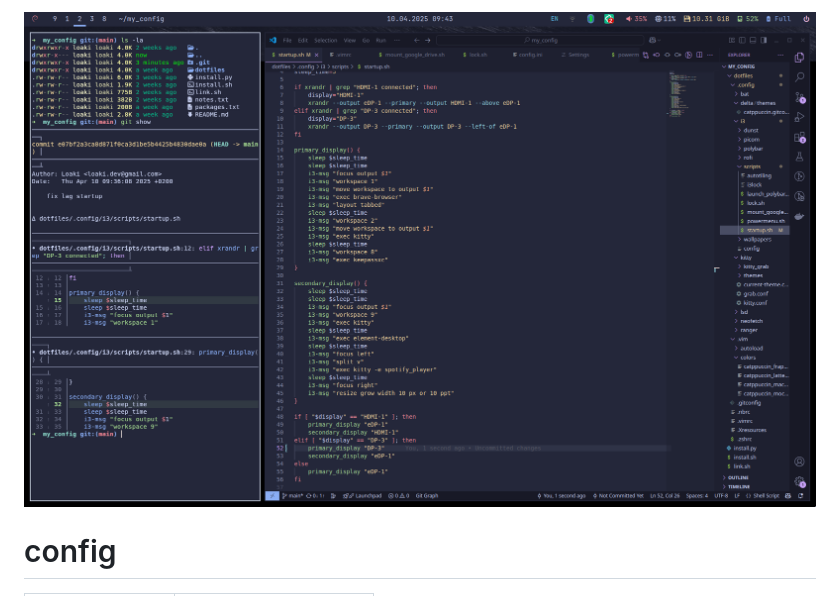
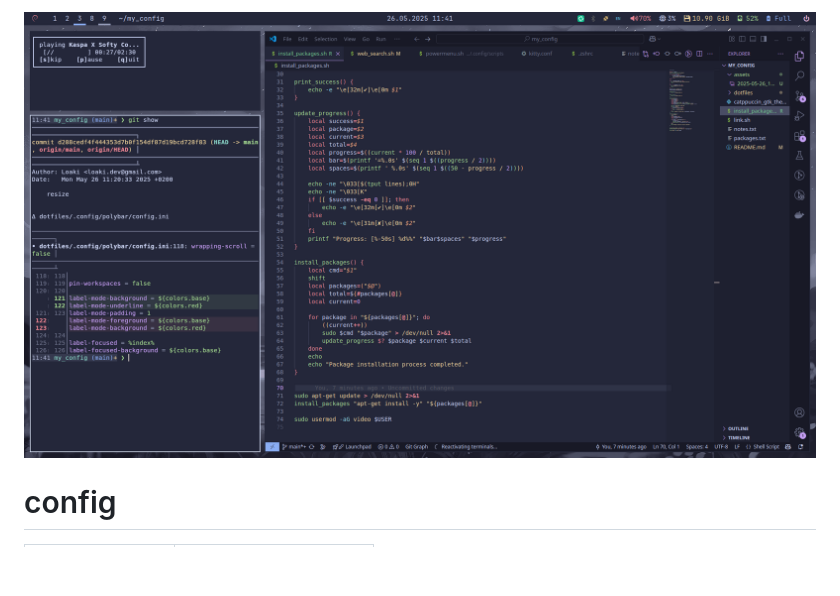
Before and after one commit to loaki/my_config, a Markdown page: README.md, the part around one of its changes. Drawn GitHub-style; pictures changed too: assets/2025-04-10T09:43:40.png (deleted), assets/2025-05-26_11-41.png (added); blank space fills up the shorter version.

```diff
--- a/README.md
+++ b/README.md
@@ -1,4 +1,4 @@
-![image](assets/2025-04-10T09:43:40.png)
+![image](assets/2025-05-26_11-41.png)
 
 # config
 
```
Also changed, not shown: other parts of README.md (+0 -7 lines), 4 other files.
